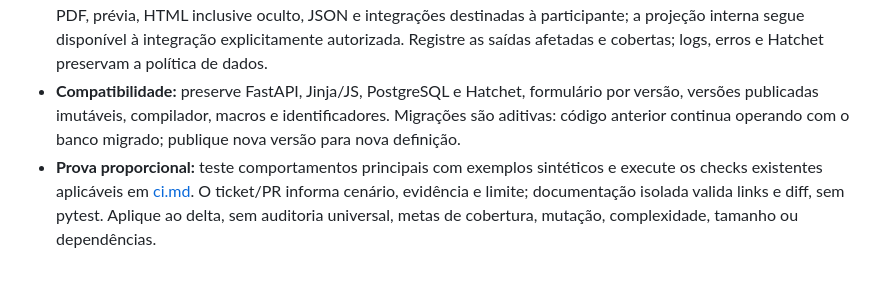
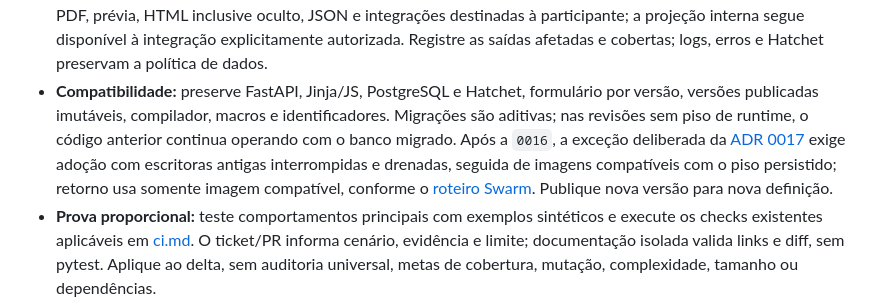
Before and after one commit to LevyDeSales/leadkit, a Markdown page: docs/agents/product-quality.md, the part around the change. Rendered like a GitHub page; blank space fills up the shorter version.

Commit message:
docs: clarify the runtime floor exception after migration 0016
Keep additive schema compatibility distinct from the approved operational floor so a future agent follows the drained adoption and compatible rollback procedure instead of returning to an unsupported image.

```diff
--- a/docs/agents/product-quality.md
+++ b/docs/agents/product-quality.md
@@ -26,8 +26,12 @@ os aceites abaixo são adaptações ao Leadkit, sem instalar ou copiar framework
   à participante; a projeção interna segue disponível à integração explicitamente autorizada.
   Registre as saídas afetadas e cobertas; logs, erros e Hatchet preservam a política de dados.
 - **Compatibilidade:** preserve FastAPI, Jinja/JS, PostgreSQL e Hatchet, formulário por versão,
-  versões publicadas imutáveis, compilador, macros e identificadores. Migrações são aditivas:
-  código anterior continua operando com o banco migrado; publique nova versão para nova definição.
+  versões publicadas imutáveis, compilador, macros e identificadores. Migrações são aditivas;
+  nas revisões sem piso de runtime, o código anterior continua operando com o banco migrado.
+  Após a `0016`, a exceção deliberada da [ADR 0017](../adr/0017-projecoes-e-finalidade-de-receptores.md)
+  exige adoção com escritoras antigas interrompidas e drenadas, seguida de imagens compatíveis
+  com o piso persistido; retorno usa somente imagem compatível, conforme o [roteiro Swarm](../../deploy/swarm/README.md).
+  Publique nova versão para nova definição.
 - **Prova proporcional:** teste comportamentos principais com exemplos sintéticos e execute os
   checks existentes aplicáveis em [ci.md](../ci.md). O ticket/PR informa cenário, evidência e limite;
   documentação isolada valida links e diff, sem pytest. Aplique ao delta, sem auditoria universal,
```
